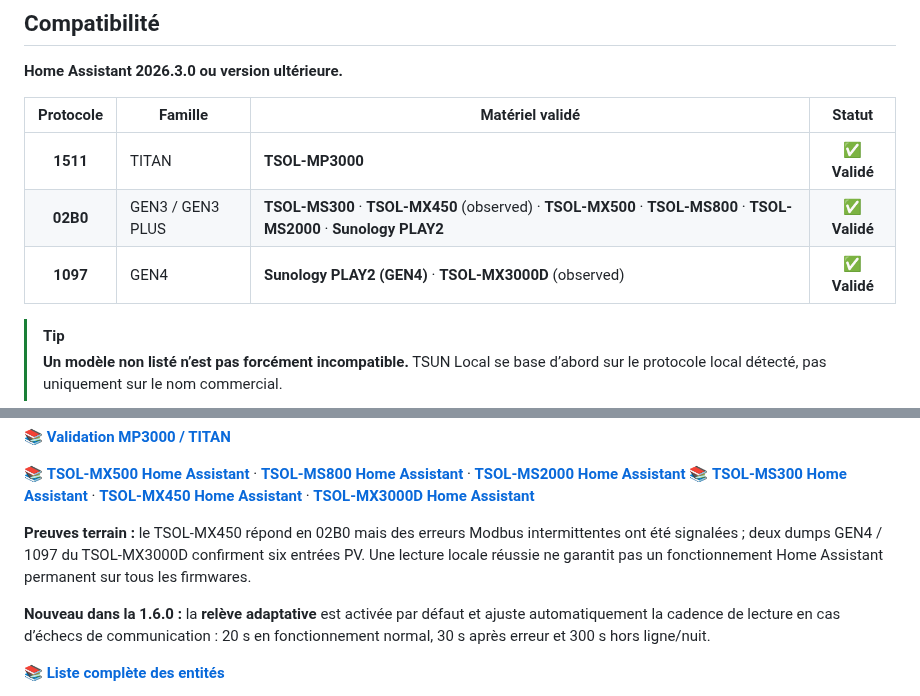
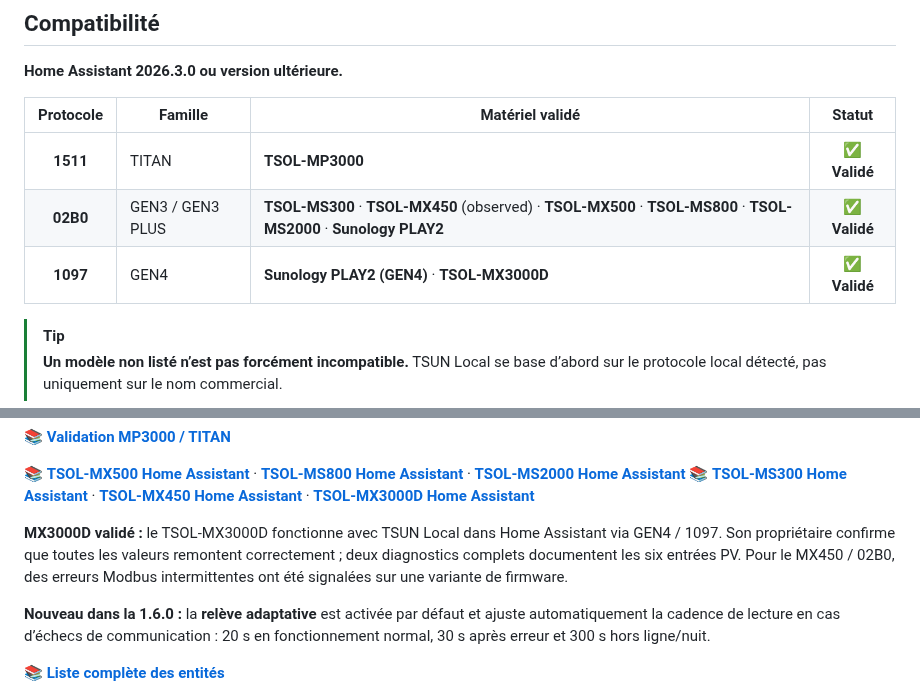
Before and after one commit to jptstar/tsun-local, a Markdown page: docs/README_FR.md, 2 parts joined by grey strips. Rendered like a GitHub page.

Commit message:
Confirm MX3000D Home Assistant compatibility in docs/README_FR.md

```diff
--- a/docs/README_FR.md
+++ b/docs/README_FR.md
@@ -38,7 +38,7 @@
 |:---:|---|---|:---:|
 | **1511** | TITAN | **TSOL-MP3000** | ✅ **Validé** |
 | **02B0** | GEN3 / GEN3 PLUS | **TSOL-MS300** · **TSOL-MX450** (observed) · **TSOL-MX500** · **TSOL-MS800** · **TSOL-MS2000** · **Sunology PLAY2** | ✅ **Validé** |
-| **1097** | GEN4 | **Sunology PLAY2 (GEN4)** · **TSOL-MX3000D** (observed) | ✅ **Validé** |
+| **1097** | GEN4 | **Sunology PLAY2 (GEN4)** · **TSOL-MX3000D** | ✅ **Validé** |
 
 > [!TIP]
 > **Un modèle non listé n’est pas forcément incompatible.** TSUN Local se base d’abord sur le protocole local détecté, pas uniquement sur le nom commercial.
@@ -57,7 +57,7 @@
 📚 **[TSOL-MX500 Home Assistant](https://jptstar.github.io/tsun-local/tsol-mx500-home-assistant.html)** · **[TSOL-MS800 Home Assistant](https://jptstar.github.io/tsun-local/tsol-ms800-home-assistant.html)** · **[TSOL-MS2000 Home Assistant](https://jptstar.github.io/tsun-local/tsol-ms2000-home-assistant.html)**
 📚 **[TSOL-MS300 Home Assistant](https://jptstar.github.io/tsun-local/tsol-ms300-home-assistant.html)** · **[TSOL-MX450 Home Assistant](https://jptstar.github.io/tsun-local/tsol-mx450-home-assistant.html)** · **[TSOL-MX3000D Home Assistant](https://jptstar.github.io/tsun-local/tsol-mx3000d-home-assistant.html)**
 
-**Preuves terrain :** le TSOL-MX450 répond en 02B0 mais des erreurs Modbus intermittentes ont été signalées ; deux dumps GEN4 / 1097 du TSOL-MX3000D confirment six entrées PV. Une lecture locale réussie ne garantit pas un fonctionnement Home Assistant permanent sur tous les firmwares.
+**MX3000D validé :** le TSOL-MX3000D fonctionne avec TSUN Local dans Home Assistant via GEN4 / 1097. Son propriétaire confirme que toutes les valeurs remontent correctement ; deux diagnostics complets documentent les six entrées PV. Pour le MX450 / 02B0, des erreurs Modbus intermittentes ont été signalées sur une variante de firmware.
 
 **Nouveau dans la 1.6.0 :** la **relève adaptative** est activée par défaut et ajuste automatiquement la cadence de lecture en cas d’échecs de communication : 20 s en fonctionnement normal, 30 s après erreur et 300 s hors ligne/nuit.
 
```
